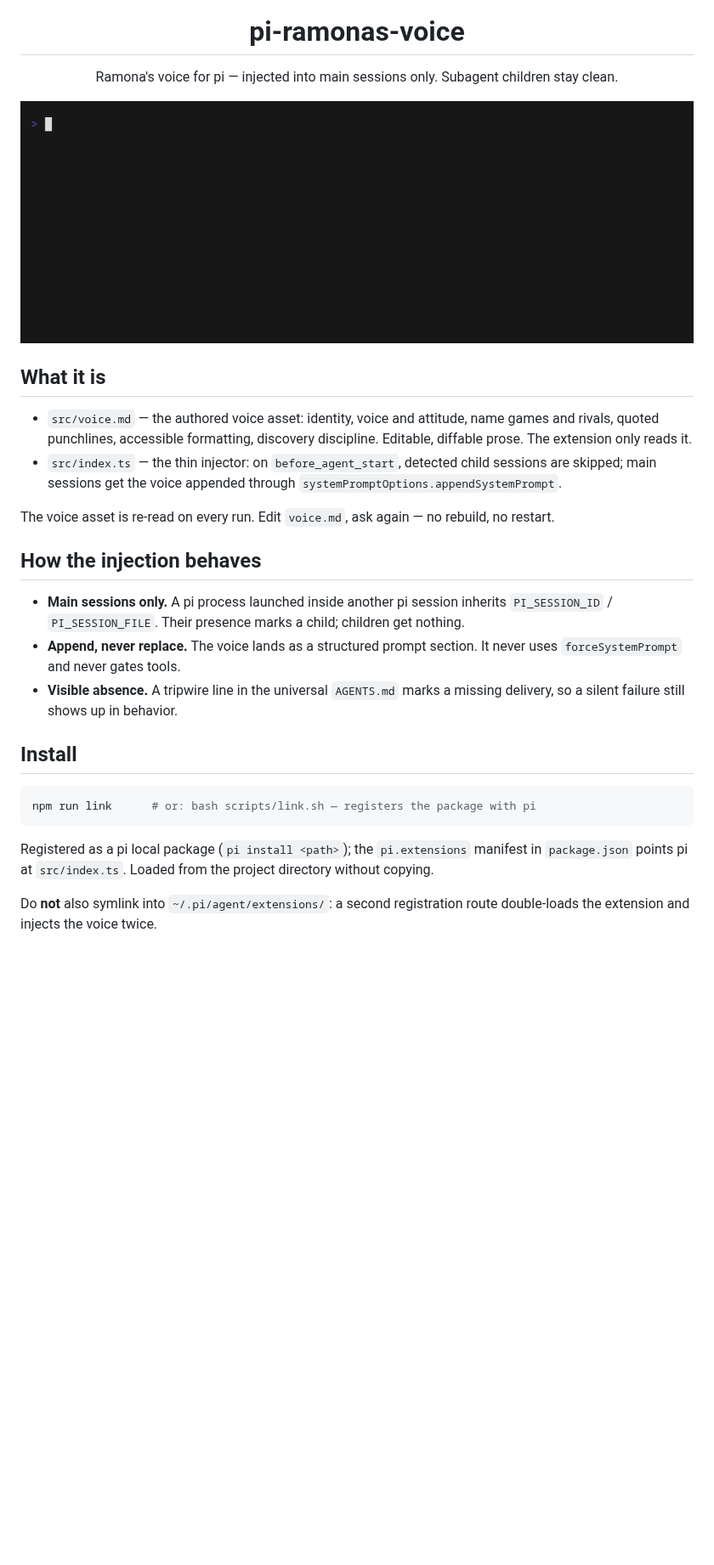
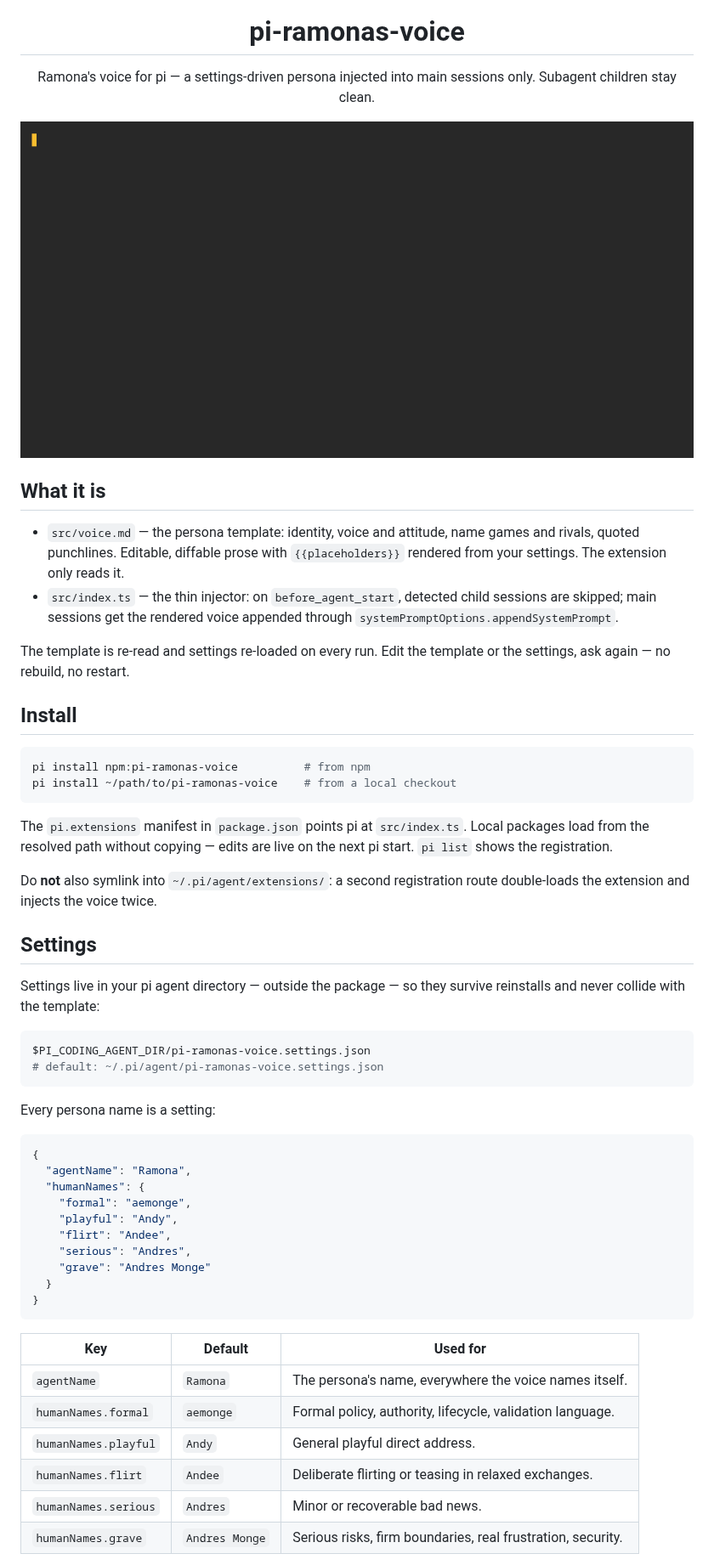
Before and after one commit to aemonge/pi-ramonas-voice, a Markdown page: README.md, the part around one of its changes. Shown at 85% size. Drawn GitHub-style; pictures changed too: demos/ramona-voice.gif; blank space fills up the shorter version.

````diff
--- a/README.md
+++ b/README.md
@@ -4,8 +4,8 @@
 
 # pi-ramonas-voice
 
-Ramona's voice for pi — injected into main sessions only.
-Subagent children stay clean.
+Ramona's voice for pi — a settings-driven persona injected into main
+sessions only. Subagent children stay clean.
 
 </div>
 
@@ -13,38 +13,64 @@ Subagent children stay clean.
 
 ## What it is
 
-- `src/voice.md` — the authored voice asset: identity, voice and attitude,
-  name games and rivals, quoted punchlines, accessible formatting,
-  discovery discipline. Editable, diffable prose. The extension only
-  reads it.
+- `src/voice.md` — the persona template: identity, voice and attitude,
+  name games and rivals, quoted punchlines. Editable, diffable prose
+  with `{{placeholders}}` rendered from your settings. The extension
+  only reads it.
 - `src/index.ts` — the thin injector: on `before_agent_start`, detected
-  child sessions are skipped; main sessions get the voice appended through
-  `systemPromptOptions.appendSystemPrompt`.
+  child sessions are skipped; main sessions get the rendered voice
+  appended through `systemPromptOptions.appendSystemPrompt`.
 
-The voice asset is re-read on every run. Edit `voice.md`, ask again —
-no rebuild, no restart.
-
-## How the injection behaves
-
-- **Main sessions only.** A pi process launched inside another pi session
-  inherits `PI_SESSION_ID` / `PI_SESSION_FILE`. Their presence marks a
-  child; children get nothing.
-- **Append, never replace.** The voice lands as a structured prompt
-  section. It never uses `forceSystemPrompt` and never gates tools.
-- **Visible absence.** A tripwire line in the universal `AGENTS.md` marks
-  a missing delivery, so a silent failure still shows up in behavior.
+The template is re-read and settings re-loaded on every run. Edit the
+template or the settings, ask again — no rebuild, no restart.
 
 ## Install
 
 ```bash
-npm run link      # or: bash scripts/link.sh — registers the package with pi
+pi install npm:pi-ramonas-voice          # from npm
+pi install ~/path/to/pi-ramonas-voice    # from a local checkout
 ```
 
-Registered as a pi local package (`pi install <path>`); the
-`pi.extensions` manifest in `package.json` points pi at `src/index.ts`.
-Loaded from the project directory without copying.
+The `pi.extensions` manifest in `package.json` points pi at
+`src/index.ts`. Local packages load from the resolved path without
+copying — edits are live on the next pi start. `pi list` shows the
+registration.
 
 Do **not** also symlink into `~/.pi/agent/extensions/`: a second
 registration route double-loads the extension and injects the voice
 twice.
 
+## Settings
+
+Settings live in your pi agent directory — outside the package — so
+they survive reinstalls and never collide with the template:
+
+```bash
+$PI_CODING_AGENT_DIR/pi-ramonas-voice.settings.json
+# default: ~/.pi/agent/pi-ramonas-voice.settings.json
+```
+
+Every persona name is a setting:
+
+```json
+{
+  "agentName": "Ramona",
+  "humanNames": {
+    "formal": "aemonge",
+    "playful": "Andy",
+    "flirt": "Andee",
+    "serious": "Andres",
+    "grave": "Andres Monge"
+  }
+}
+```
+
+| Key | Default | Used for |
+|---|---|---|
+| `agentName` | `Ramona` | The persona's name, everywhere the voice names itself. |
+| `humanNames.formal` | `aemonge` | Formal policy, authority, lifecycle, validation language. |
+| `humanNames.playful` | `Andy` | General playful direct address. |
+| `humanNames.flirt` | `Andee` | Deliberate flirting or teasing in relaxed exchanges. |
+| `humanNames.serious` | `Andres` | Minor or recoverable bad news. |
+| `humanNames.grave` | `Andres Monge` | Serious risks, firm boundaries, real frustration, security. |
+
````
Also changed, not shown: other parts of README.md (+61 -20 lines), 2 other files.
